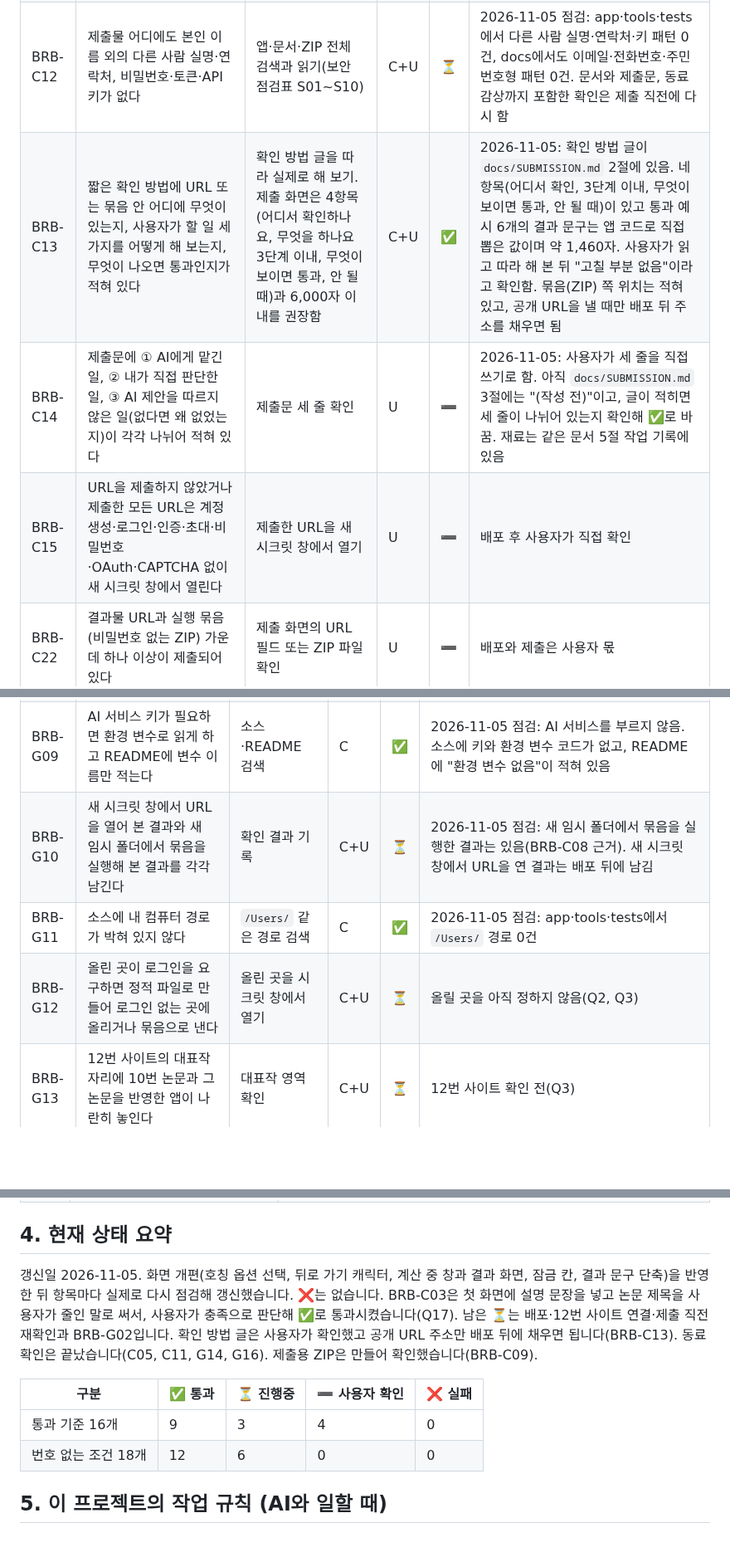
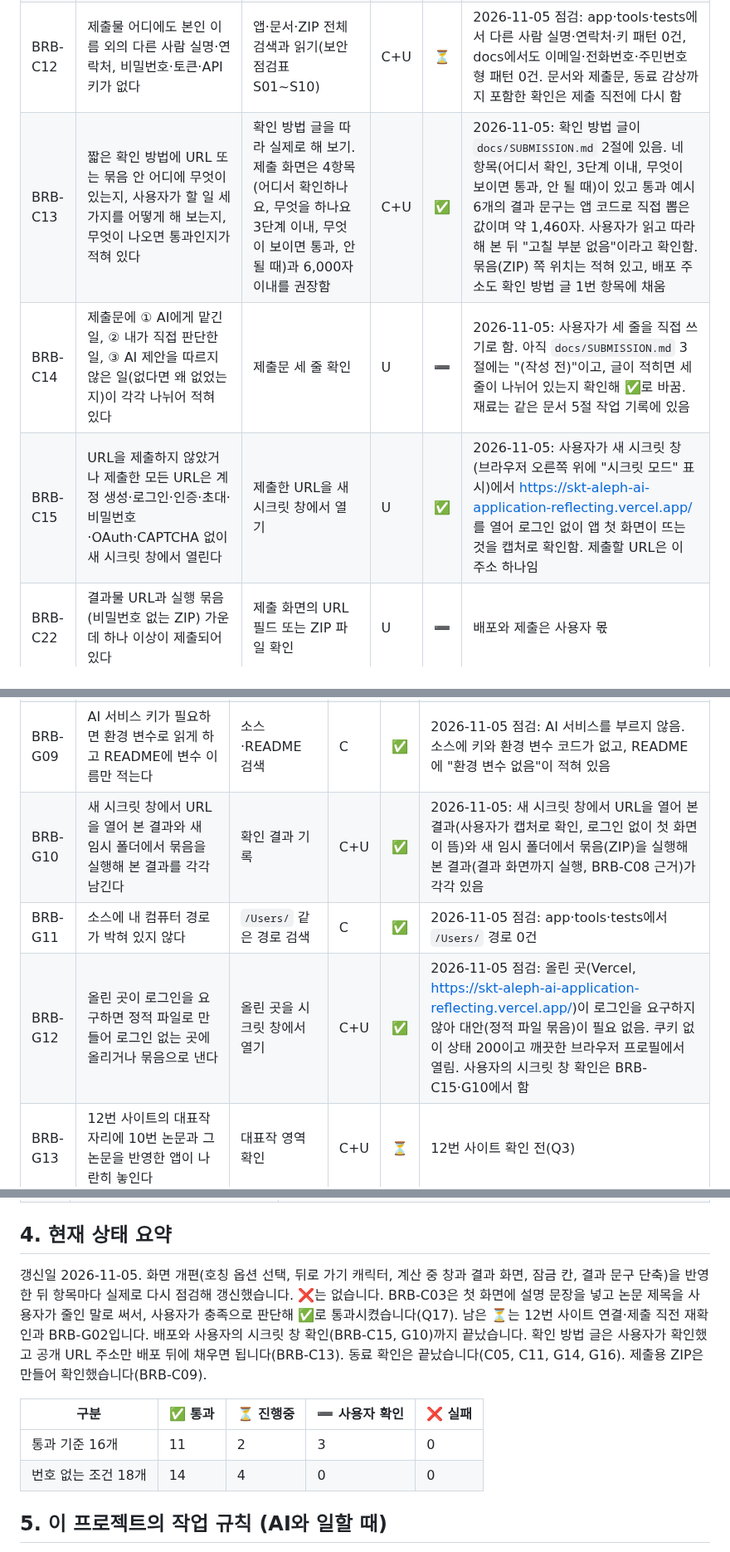
Before and after one commit to onboardingsecurity/AI-LLM, a Markdown page: docs/REQUIREMENTS.md, 3 parts joined by grey strips. Shown at 83% size. Rendered like a GitHub page; blank space fills up the shorter version.

```diff
--- a/docs/REQUIREMENTS.md
+++ b/docs/REQUIREMENTS.md
@@ -76,9 +76,9 @@
 | BRB-C10 | 12번 사이트의 대표작 자리에 앱 링크와 "이 앱이 누구를 어떻게 돕는가" 한 문장이 있다 | 12번 사이트의 대표작 영역 확인, 링크 열기 | C+U | ⏳ | 12번 사이트가 있는 곳을 아직 확인하지 않음(Q3) |
 | BRB-C11 | 처음 보는 동료 한 사람의 한 줄 감상이 이름 없이 적혀 있다 | 감상 문장과 이름 없음 확인 | U | ✅ | 2026-11-05: 처음 보는 동료 한 명(이름은 적지 않음)이 설명 없이 써 보고 남긴 감상 세 줄이 이 문서 6절에 이름 없이 적혀 있음(사용자가 전한 말). 감상에 실명·연락처 없음 |
 | BRB-C12 | 제출물 어디에도 본인 이름 외의 다른 사람 실명·연락처, 비밀번호·토큰·API 키가 없다 | 앱·문서·ZIP 전체 검색과 읽기(보안 점검표 S01~S10) | C+U | ⏳ | 2026-11-05 점검: app·tools·tests에서 다른 사람 실명·연락처·키 패턴 0건, docs에서도 이메일·전화번호·주민번호형 패턴 0건. 문서와 제출문, 동료 감상까지 포함한 확인은 제출 직전에 다시 함 |
-| BRB-C13 | 짧은 확인 방법에 URL 또는 묶음 안 어디에 무엇이 있는지, 사용자가 할 일 세 가지를 어떻게 해 보는지, 무엇이 나오면 통과인지가 적혀 있다 | 확인 방법 글을 따라 실제로 해 보기. 제출 화면은 4항목(어디서 확인하나요, 무엇을 하나요 3단계 이내, 무엇이 보이면 통과, 안 될 때)과 6,000자 이내를 권장함 | C+U | ✅ | 2026-11-05: 확인 방법 글이 `docs/SUBMISSION.md` 2절에 있음. 네 항목(어디서 확인, 3단계 이내, 무엇이 보이면 통과, 안 될 때)이 있고 통과 예시 6개의 결과 문구는 앱 코드로 직접 뽑은 값이며 약 1,460자. 사용자가 읽고 따라 해 본 뒤 "고칠 부분 없음"이라고 확인함. 묶음(ZIP) 쪽 위치는 적혀 있고, 공개 URL을 낼 때만 배포 뒤 주소를 채우면 됨 |
+| BRB-C13 | 짧은 확인 방법에 URL 또는 묶음 안 어디에 무엇이 있는지, 사용자가 할 일 세 가지를 어떻게 해 보는지, 무엇이 나오면 통과인지가 적혀 있다 | 확인 방법 글을 따라 실제로 해 보기. 제출 화면은 4항목(어디서 확인하나요, 무엇을 하나요 3단계 이내, 무엇이 보이면 통과, 안 될 때)과 6,000자 이내를 권장함 | C+U | ✅ | 2026-11-05: 확인 방법 글이 `docs/SUBMISSION.md` 2절에 있음. 네 항목(어디서 확인, 3단계 이내, 무엇이 보이면 통과, 안 될 때)이 있고 통과 예시 6개의 결과 문구는 앱 코드로 직접 뽑은 값이며 약 1,460자. 사용자가 읽고 따라 해 본 뒤 "고칠 부분 없음"이라고 확인함. 묶음(ZIP) 쪽 위치는 적혀 있고, 배포 주소도 확인 방법 글 1번 항목에 채움 |
 | BRB-C14 | 제출문에 ① AI에게 맡긴 일, ② 내가 직접 판단한 일, ③ AI 제안을 따르지 않은 일(없다면 왜 없었는지)이 각각 나뉘어 적혀 있다 | 제출문 세 줄 확인 | U | ➖ | 2026-11-05: 사용자가 세 줄을 직접 쓰기로 함. 아직 `docs/SUBMISSION.md` 3절에는 "(작성 전)"이고, 글이 적히면 세 줄이 나뉘어 있는지 확인해 ✅로 바꿈. 재료는 같은 문서 5절 작업 기록에 있음 |
-| BRB-C15 | URL을 제출하지 않았거나 제출한 모든 URL은 계정 생성·로그인·인증·초대·비밀번호·OAuth·CAPTCHA 없이 새 시크릿 창에서 열린다 | 제출한 URL을 새 시크릿 창에서 열기 | U | ➖ | 배포 후 사용자가 직접 확인 |
+| BRB-C15 | URL을 제출하지 않았거나 제출한 모든 URL은 계정 생성·로그인·인증·초대·비밀번호·OAuth·CAPTCHA 없이 새 시크릿 창에서 열린다 | 제출한 URL을 새 시크릿 창에서 열기 | U | ✅ | 2026-11-05: 사용자가 새 시크릿 창(브라우저 오른쪽 위에 "시크릿 모드" 표시)에서 https://skt-aleph-ai-application-reflecting.vercel.app/ 를 열어 로그인 없이 앱 첫 화면이 뜨는 것을 캡처로 확인함. 제출할 URL은 이 주소 하나임 |
 | BRB-C22 | 결과물 URL과 실행 묶음(비밀번호 없는 ZIP) 가운데 하나 이상이 제출되어 있다 | 제출 화면의 URL 필드 또는 ZIP 파일 확인 | U | ➖ | 배포와 제출은 사용자 몫 |
 
 ## 2. 번호 없는 조건과 산출물
@@ -94,9 +94,9 @@
 | BRB-G07 | 앱의 결과가 논문과 다르면 논문의 계산이나 규칙을 요청에 그대로 옮겨 적고, 앱 결과를 논문 수치와 대조한다 | 같은 입력으로 앱과 논문 값 비교 | C | ✅ | 2026-11-05 점검: `app/data.js`의 모든 호칭(원장, 디자이너, 아티스트, 네일리스트, 선생님) 값과 설문·표 4 값을 논문 원문과 프로그램으로 다시 대조해 35건 중 34건 일치(나머지 1건은 화면 문구의 p값 표시이고 BRB-C04 근거 참고). `tests/logic.test.js`도 기준 5,000원, 호칭 5개 이름과 곳수, 원장·선생님 수치, 설문 값, 인상 순위·리뷰 수를 대조하고 원장과 아티스트 비교가 경계(B)로 나옴. 사용자가 눈으로 확인할 일은 남지 않음 |
 | BRB-G08 | 논문의 데이터 전체가 실제 응답이면 예시 데이터를 새로 만든다. 앱은 논문의 결과를 쓰는 방법을 보여 주면 된다 | 앱 데이터 파일과 논문 원자료 대조 | C+U | ✅ | 2026-11-05 점검: 앱 데이터는 표 1·표 4 요약 수치와 설문 요약 결과뿐이고 가게 단위 원자료와 응답자별 답은 없음(Q5, Q9 해결대로) |
 | BRB-G09 | AI 서비스 키가 필요하면 환경 변수로 읽게 하고 README에 변수 이름만 적는다 | 소스·README 검색 | C | ✅ | 2026-11-05 점검: AI 서비스를 부르지 않음. 소스에 키와 환경 변수 코드가 없고, README에 "환경 변수 없음"이 적혀 있음 |
-| BRB-G10 | 새 시크릿 창에서 URL을 열어 본 결과와 새 임시 폴더에서 묶음을 실행해 본 결과를 각각 남긴다 | 확인 결과 기록 | C+U | ⏳ | 2026-11-05 점검: 새 임시 폴더에서 묶음을 실행한 결과는 있음(BRB-C08 근거). 새 시크릿 창에서 URL을 연 결과는 배포 뒤에 남김 |
+| BRB-G10 | 새 시크릿 창에서 URL을 열어 본 결과와 새 임시 폴더에서 묶음을 실행해 본 결과를 각각 남긴다 | 확인 결과 기록 | C+U | ✅ | 2026-11-05: 새 시크릿 창에서 URL을 열어 본 결과(사용자가 캡처로 확인, 로그인 없이 첫 화면이 뜸)와 새 임시 폴더에서 묶음(ZIP)을 실행해 본 결과(결과 화면까지 실행, BRB-C08 근거)가 각각 있음 |
 | BRB-G11 | 소스에 내 컴퓨터 경로가 박혀 있지 않다 | `/Users/` 같은 경로 검색 | C | ✅ | 2026-11-05 점검: app·tools·tests에서 `/Users/` 경로 0건 |
-| BRB-G12 | 올린 곳이 로그인을 요구하면 정적 파일로 만들어 로그인 없는 곳에 올리거나 묶음으로 낸다 | 올린 곳을 시크릿 창에서 열기 | C+U | ⏳ | 올릴 곳을 아직 정하지 않음(Q2, Q3) |
+| BRB-G12 | 올린 곳이 로그인을 요구하면 정적 파일로 만들어 로그인 없는 곳에 올리거나 묶음으로 낸다 | 올린 곳을 시크릿 창에서 열기 | C+U | ✅ | 2026-11-05 점검: 올린 곳(Vercel, https://skt-aleph-ai-application-reflecting.vercel.app/)이 로그인을 요구하지 않아 대안(정적 파일 묶음)이 필요 없음. 쿠키 없이 상태 200이고 깨끗한 브라우저 프로필에서 열림. 사용자의 시크릿 창 확인은 BRB-C15·G10에서 함 |
 | BRB-G13 | 12번 사이트의 대표작 자리에 10번 논문과 그 논문을 반영한 앱이 나란히 놓인다 | 대표작 영역 확인 | C+U | ⏳ | 12번 사이트 확인 전(Q3) |
 | BRB-G14 | 동료가 "무엇을 하는 앱인지 모르겠다"고 하면 첫 화면의 한 문장을 고친다 | 동료 반응과 고친 문장 확인 | U | ✅ | 2026-11-05: 처음 보는 동료 한 명(이름은 적지 않음)이 첫 화면을 보고 "대구에서 소비를 고민하는 사람들의 합리적인 선택을 도와주는 서비스로 보인다"고 이해했고 "뭐 하는 앱인지 모르겠다"는 반응이 없어 고칠 문장이 없음(사용자가 전한 말) |
 | BRB-G15 | 남길 것이 모두 있다: 앱 한 문장, 할 일 세 가지, 첫 화면, 할 일 세 가지를 해 본 결과, 예시 데이터, 환경 변수 이름이 적힌 README, 공개 URL 또는 실행 묶음, 시크릿 창·임시 폴더 확인 결과, 대표작 자리, 동료의 한 줄 감상, 짧은 확인 방법, AI와 나의 판단 세 줄 | 목록과 파일 대조 | C+U | ⏳ | 앱 작성 전 |
@@ -131,12 +131,12 @@
 
 ## 4. 현재 상태 요약
 
-갱신일 2026-11-05. 화면 개편(호칭 옵션 선택, 뒤로 가기 캐릭터, 계산 중 창과 결과 화면, 잠금 칸, 결과 문구 단축)을 반영한 뒤 항목마다 실제로 다시 점검해 갱신했습니다. ❌는 없습니다. BRB-C03은 첫 화면에 설명 문장을 넣고 논문 제목을 사용자가 줄인 말로 써서, 사용자가 충족으로 판단해 ✅로 통과시켰습니다(Q17). 남은 ⏳는 배포·12번 사이트 연결·제출 직전 재확인과 BRB-G02입니다. 확인 방법 글은 사용자가 확인했고 공개 URL 주소만 배포 뒤에 채우면 됩니다(BRB-C13). 동료 확인은 끝났습니다(C05, C11, G14, G16). 제출용 ZIP은 만들어 확인했습니다(BRB-C09).
+갱신일 2026-11-05. 화면 개편(호칭 옵션 선택, 뒤로 가기 캐릭터, 계산 중 창과 결과 화면, 잠금 칸, 결과 문구 단축)을 반영한 뒤 항목마다 실제로 다시 점검해 갱신했습니다. ❌는 없습니다. BRB-C03은 첫 화면에 설명 문장을 넣고 논문 제목을 사용자가 줄인 말로 써서, 사용자가 충족으로 판단해 ✅로 통과시켰습니다(Q17). 남은 ⏳는 12번 사이트 연결·제출 직전 재확인과 BRB-G02입니다. 배포와 사용자의 시크릿 창 확인(BRB-C15, G10)까지 끝났습니다. 확인 방법 글은 사용자가 확인했고 공개 URL 주소만 배포 뒤에 채우면 됩니다(BRB-C13). 동료 확인은 끝났습니다(C05, C11, G14, G16). 제출용 ZIP은 만들어 확인했습니다(BRB-C09).
 
 | 구분 | ✅ 통과 | ⏳ 진행중 | ➖ 사용자 확인 | ❌ 실패 |
 |---|---|---|---|---|
-| 통과 기준 16개 | 9 | 3 | 4 | 0 |
-| 번호 없는 조건 18개 | 12 | 6 | 0 | 0 |
+| 통과 기준 16개 | 11 | 2 | 3 | 0 |
+| 번호 없는 조건 18개 | 14 | 4 | 0 | 0 |
 
 ## 5. 이 프로젝트의 작업 규칙 (AI와 일할 때)
 
```
Also changed, not shown: other parts of docs/REQUIREMENTS.md (+3 -1 lines), docs/SECURITY-CHECKLIST.md (+3 -3 lines), docs/SUBMISSION.md (+5 -2 lines).
